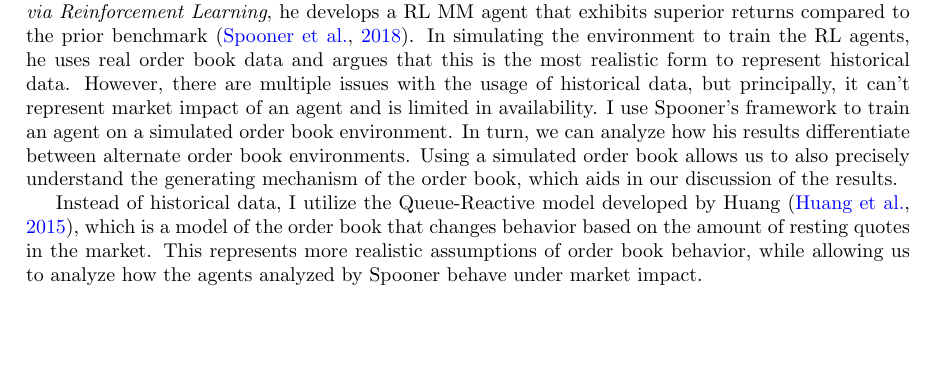
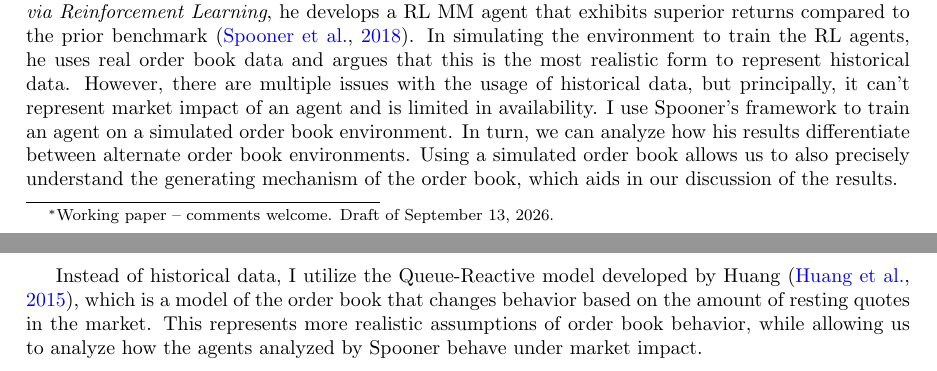
Before and after one commit to dylanmcclish/rl-market-making-qr-impact, a LaTeX paper (paper/main.tex): part of page 1 of 9 before the commit and two parts of pages 1 and 2 of 9 after it, the two joined at a grey line, cut so that both start at the same text, the shorter picture padded with empty space. Compiled offline with pdfLaTeX.

Commit message:
Mark as working paper

```diff
--- a/paper/main.tex
+++ b/paper/main.tex
@@ -16,7 +16,7 @@
 \usepackage[round]{natbib}
 
 \title{Market Making via Reinforcement Learning Under Simulated Market Impact: A Queue-Reactive Reassessment of Spooner et al.}
-\author{Dylan McClish}
+\author{Dylan McClish\thanks{Working paper -- comments welcome. Draft of \today.}}
 
 \begin{document}
 \maketitle
```
Also changed, not shown: paper/main.pdf.
